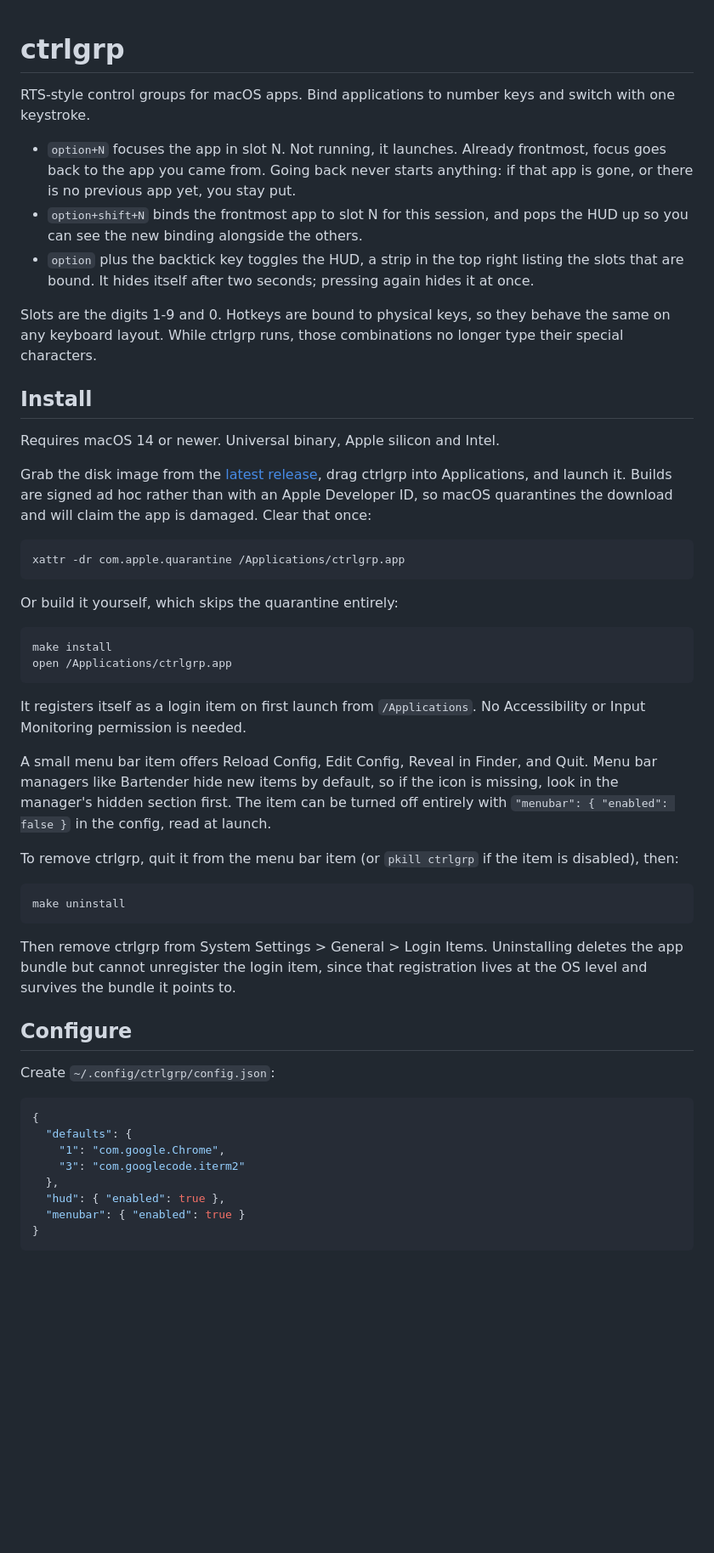
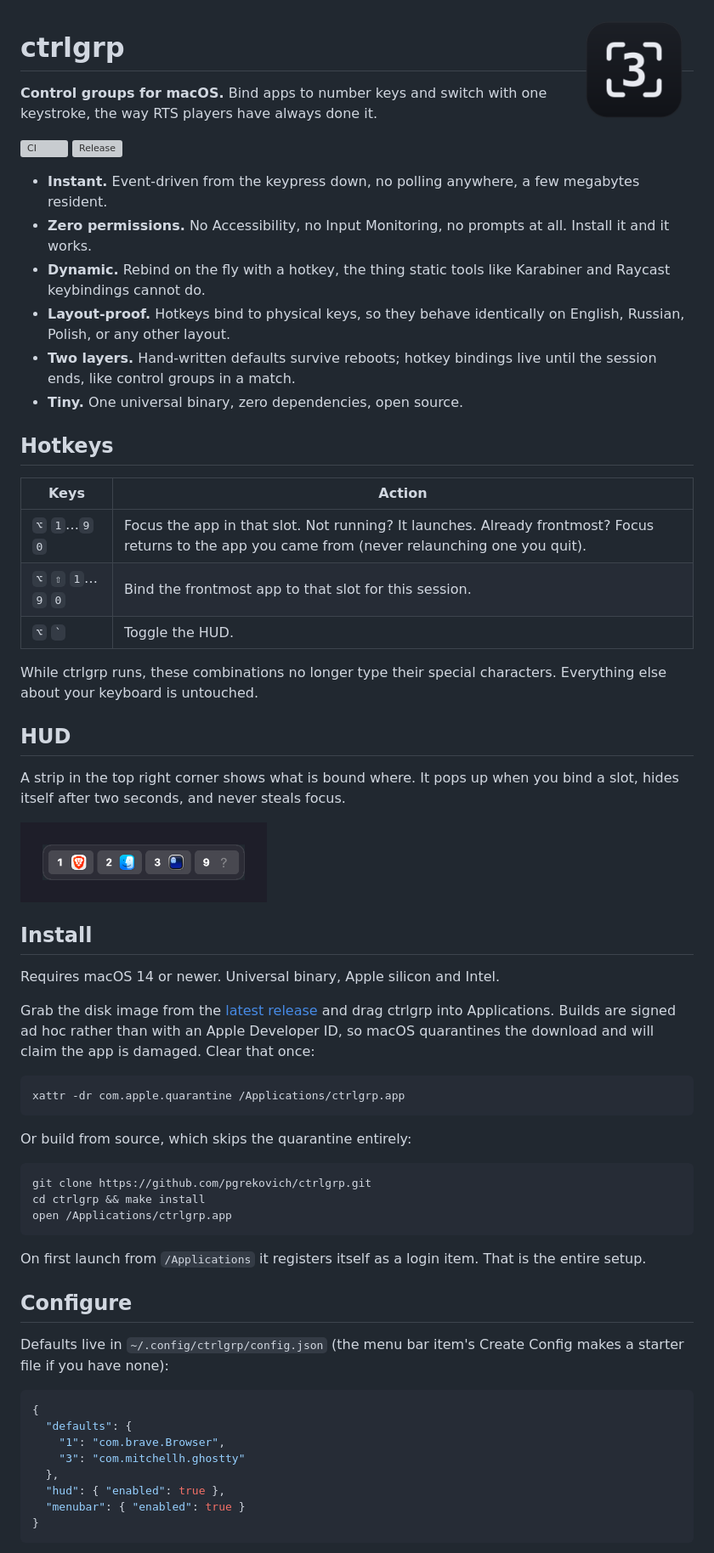
Before and after one commit to pgrekovich/ctrlgrp, a Markdown page: README.md, the part around one of its changes. Shown at 85% size. Drawn GitHub-style; pictures changed too: design/hud.png (added), design/logo.png (added); blank space fills up the shorter version; grey boxes are pictures that could not be loaded.

Commit message:
docs: readable readme with logo, badges and a hud preview

````diff
--- a/README.md
+++ b/README.md
@@ -1,72 +1,79 @@
+<img src="design/logo.png" align="right" width="140" height="140" alt="ctrlgrp icon: the digit 3 inside selection brackets">
+
 # ctrlgrp
 
-RTS-style control groups for macOS apps. Bind applications to number keys and
-switch with one keystroke.
+**Control groups for macOS.** Bind apps to number keys and switch with one
+keystroke, the way RTS players have always done it.
 
-- `option+N` focuses the app in slot N. Not running, it launches. Already
-  frontmost, focus goes back to the app you came from. Going back never starts
-  anything: if that app is gone, or there is no previous app yet, you stay put.
-- `option+shift+N` binds the frontmost app to slot N for this session, and pops
-  the HUD up so you can see the new binding alongside the others.
-- `option` plus the backtick key toggles the HUD, a strip in the top right
-  listing the slots that are bound. It hides itself after two seconds; pressing
-  again hides it at once.
+[![CI](https://github.com/pgrekovich/ctrlgrp/actions/workflows/ci.yml/badge.svg)](https://github.com/pgrekovich/ctrlgrp/actions/workflows/ci.yml)
+[![Release](https://img.shields.io/github/v/release/pgrekovich/ctrlgrp)](https://github.com/pgrekovich/ctrlgrp/releases/latest)
 
-Slots are the digits 1-9 and 0. Hotkeys are bound to physical keys, so they
-behave the same on any keyboard layout. While ctrlgrp runs, those combinations
-no longer type their special characters.
+* **Instant.** Event-driven from the keypress down, no polling anywhere, a few
+  megabytes resident.
+* **Zero permissions.** No Accessibility, no Input Monitoring, no prompts at
+  all. Install it and it works.
+* **Dynamic.** Rebind on the fly with a hotkey, the thing static tools like
+  Karabiner and Raycast keybindings cannot do.
+* **Layout-proof.** Hotkeys bind to physical keys, so they behave identically
+  on English, Russian, Polish, or any other layout.
+* **Two layers.** Hand-written defaults survive reboots; hotkey bindings live
+  until the session ends, like control groups in a match.
+* **Tiny.** One universal binary, zero dependencies, open source.
+
+## Hotkeys
+
+| Keys | Action |
+| --- | --- |
+| `⌥` `1`&hellip;`9` `0` | Focus the app in that slot. Not running? It launches. Already frontmost? Focus returns to the app you came from (never relaunching one you quit). |
+| `⌥` `⇧` `1`&hellip;`9` `0` | Bind the frontmost app to that slot for this session. |
+| `⌥` `` ` `` | Toggle the HUD. |
+
+While ctrlgrp runs, these combinations no longer type their special
+characters. Everything else about your keyboard is untouched.
+
+## HUD
+
+A strip in the top right corner shows what is bound where. It pops up when you
+bind a slot, hides itself after two seconds, and never steals focus.
+
+<img src="design/hud.png" width="290" alt="The HUD: a compact dark strip listing bound slots as digit plus app icon">
 
 ## Install
 
 Requires macOS 14 or newer. Universal binary, Apple silicon and Intel.
 
-Grab the disk image from the [latest release][releases], drag ctrlgrp into
-Applications, and launch it. Builds are signed ad hoc rather than with an Apple
-Developer ID, so macOS quarantines the download and will claim the app is
-damaged. Clear that once:
+Grab the disk image from the [latest release][releases] and drag ctrlgrp into
+Applications. Builds are signed ad hoc rather than with an Apple Developer ID,
+so macOS quarantines the download and will claim the app is damaged. Clear
+that once:
 
 ```bash
 xattr -dr com.apple.quarantine /Applications/ctrlgrp.app
 ```
 
-Or build it yourself, which skips the quarantine entirely:
+Or build from source, which skips the quarantine entirely:
 
 ```bash
-make install
+git clone https://github.com/pgrekovich/ctrlgrp.git
+cd ctrlgrp && make install
 open /Applications/ctrlgrp.app
 ```
 
-It registers itself as a login item on first launch from `/Applications`. No
-Accessibility or Input Monitoring permission is needed.
+On first launch from `/Applications` it registers itself as a login item.
+That is the entire setup.
 
 [releases]: ../../releases/latest
 
-A small menu bar item offers Reload Config, Edit Config, Reveal in Finder, and
-Quit. Menu bar managers like Bartender hide new items by default, so if the
-icon is missing, look in the manager's hidden section first. The item can be
-turned off entirely with `"menubar": { "enabled": false }` in the config, read
-at launch.
-
-To remove ctrlgrp, quit it from the menu bar item (or `pkill ctrlgrp` if the
-item is disabled), then:
-
-```bash
-make uninstall
-```
-
-Then remove ctrlgrp from System Settings > General > Login Items. Uninstalling
-deletes the app bundle but cannot unregister the login item, since that
-registration lives at the OS level and survives the bundle it points to.
-
 ## Configure
 
-Create `~/.config/ctrlgrp/config.json`:
+Defaults live in `~/.config/ctrlgrp/config.json` (the menu bar item's
+Create Config makes a starter file if you have none):
 
 ```json
 {
   "defaults": {
-    "1": "com.google.Chrome",
-    "3": "com.googlecode.iterm2"
+    "1": "com.brave.Browser",
+    "3": "com.mitchellh.ghostty"
   },
   "hud": { "enabled": true },
   "menubar": { "enabled": true }
````
Also changed, not shown: other parts of README.md (+24 -32 lines).
